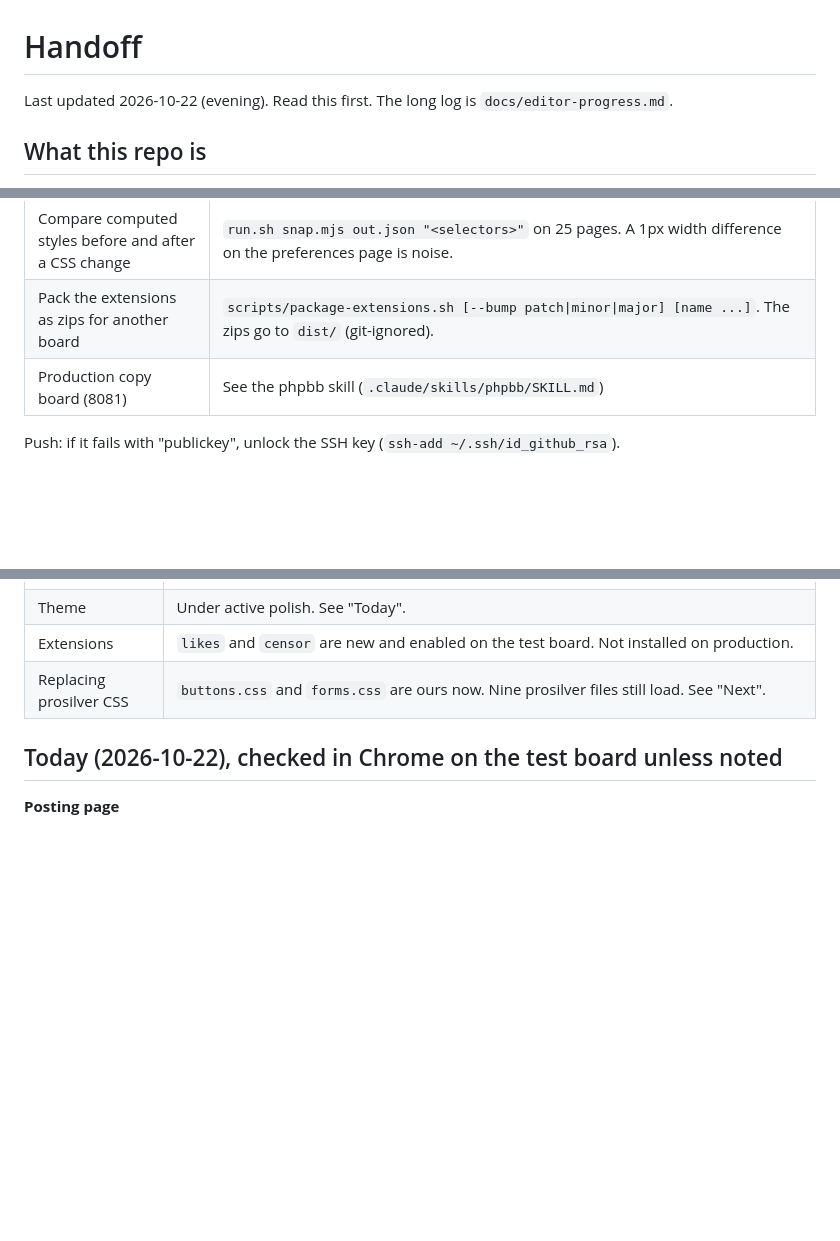
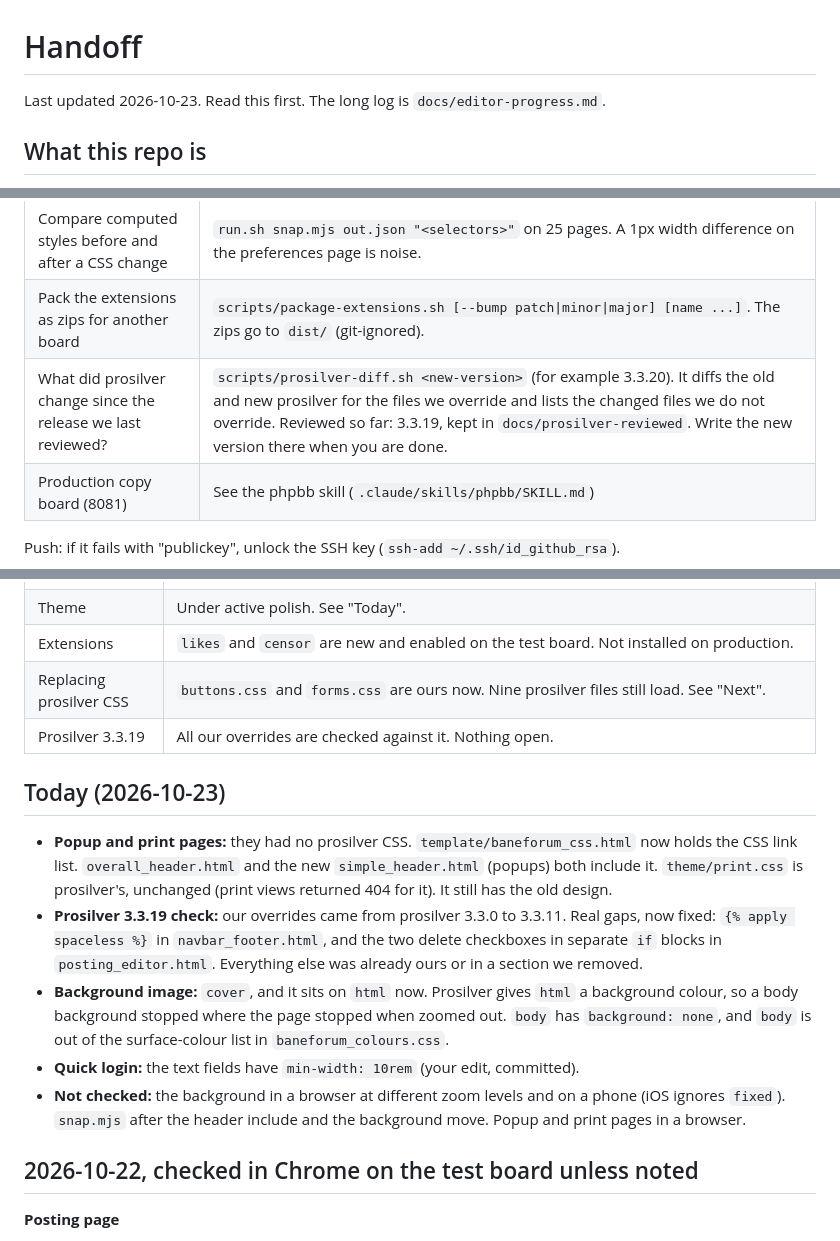
Before and after one commit to sjldk/baneforum-phpbb3-theme, a Markdown page: HANDOFF.md, 3 parts joined by grey strips. Rendered like a GitHub page; blank space fills up the shorter version.

Commit message:
Overlevering: popup og print, prosilver-tjek, baggrund, diff-script

```diff
--- a/HANDOFF.md
+++ b/HANDOFF.md
@@ -1,6 +1,6 @@
 # Handoff
 
-Last updated 2026-10-22 (evening). Read this first. The long log is `docs/editor-progress.md`.
+Last updated 2026-10-23. Read this first. The long log is `docs/editor-progress.md`.
 
 ## What this repo is
 
@@ -19,6 +19,7 @@ production: phpBB 3.3.19, PHP 8.5, the Markdown and MediaEmbed extensions.
 | Browser tests | `scripts/browser-tests/run.sh posting.mjs` (12 checks), `dialogs.mjs` (5 checks). See `scripts/browser-tests/README.md`. Chrome runs on the host. |
 | Compare computed styles before and after a CSS change | `run.sh snap.mjs out.json "<selectors>"` on 25 pages. A 1px width difference on the preferences page is noise. |
 | Pack the extensions as zips for another board | `scripts/package-extensions.sh [--bump patch\|minor\|major] [name ...]`. The zips go to `dist/` (git-ignored). |
+| What did prosilver change since the release we last reviewed? | `scripts/prosilver-diff.sh <new-version>` (for example 3.3.20). It diffs the old and new prosilver for the files we override and lists the changed files we do not override. Reviewed so far: 3.3.19, kept in `docs/prosilver-reviewed`. Write the new version there when you are done. |
 | Production copy board (8081) | See the phpbb skill (`.claude/skills/phpbb/SKILL.md`) |
 
 Push: if it fails with "publickey", unlock the SSH key (`ssh-add ~/.ssh/id_github_rsa`).
@@ -31,8 +32,17 @@ Push: if it fails with "publickey", unlock the SSH key (`ssh-add ~/.ssh/id_githu
 | Theme | Under active polish. See "Today". |
 | Extensions | `likes` and `censor` are new and enabled on the test board. Not installed on production. |
 | Replacing prosilver CSS | `buttons.css` and `forms.css` are ours now. Nine prosilver files still load. See "Next". |
+| Prosilver 3.3.19 | All our overrides are checked against it. Nothing open. |
 
-## Today (2026-10-22), checked in Chrome on the test board unless noted
+## Today (2026-10-23)
+
+- **Popup and print pages:** they had no prosilver CSS. `template/baneforum_css.html` now holds the CSS link list. `overall_header.html` and the new `simple_header.html` (popups) both include it. `theme/print.css` is prosilver's, unchanged (print views returned 404 for it). It still has the old design.
+- **Prosilver 3.3.19 check:** our overrides came from prosilver 3.3.0 to 3.3.11. Real gaps, now fixed: `{% apply spaceless %}` in `navbar_footer.html`, and the two delete checkboxes in separate `if` blocks in `posting_editor.html`. Everything else was already ours or in a section we removed.
+- **Background image:** `cover`, and it sits on `html` now. Prosilver gives `html` a background colour, so a body background stopped where the page stopped when zoomed out. `body` has `background: none`, and `body` is out of the surface-colour list in `baneforum_colours.css`.
+- **Quick login:** the text fields have `min-width: 10rem` (your edit, committed).
+- **Not checked:** the background in a browser at different zoom levels and on a phone (iOS ignores `fixed`). `snap.mjs` after the header include and the background move. Popup and print pages in a browser.
+
+## 2026-10-22, checked in Chrome on the test board unless noted
 
 **Posting page**
 - The option checkboxes (BBCode, smilies, URLs, signature, "Disable Markdown") are gone from `posting_editor.html`. The panel stays for notify, lock, sticky type, delete and edit reason. The editor is always on (`bf-phpbb.js` no longer waits for the Markdown box).
```
Also changed, not shown: other parts of HANDOFF.md (+1 -0 lines).
